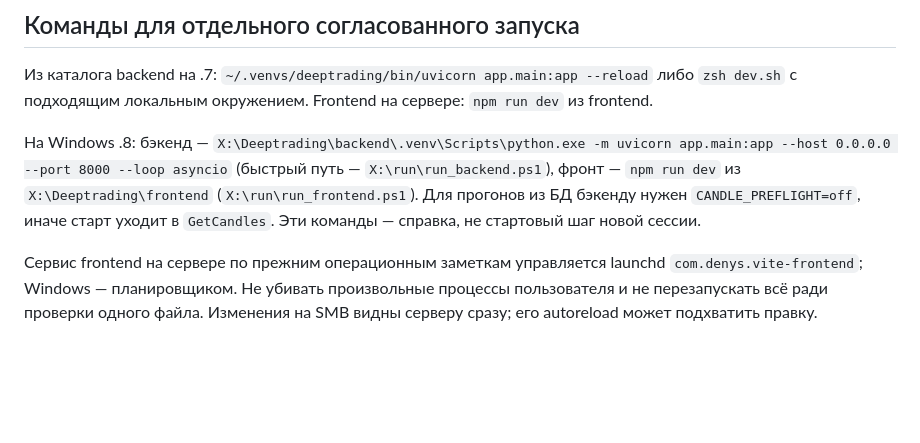
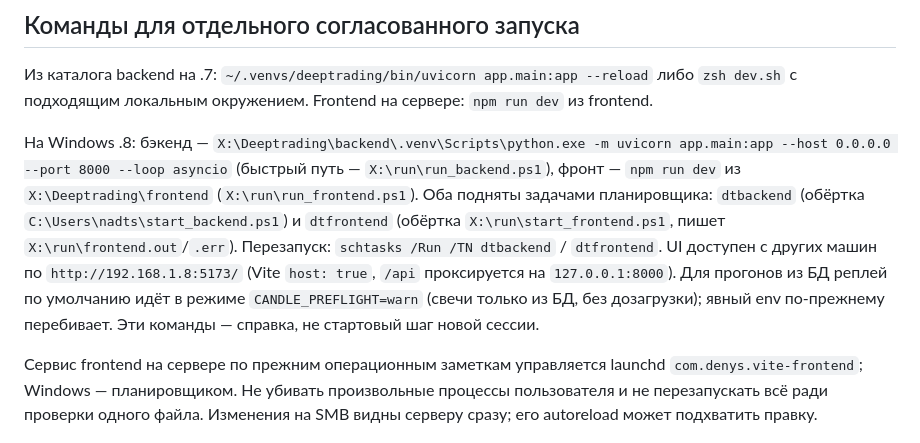
Before and after one commit to babichdenis/Deeptrading, a Markdown page: docs/knowledge/OPERATIONS.md, the part around the change. GitHub-like rendering; blank space fills up the shorter version.

Commit message:
docs(ops): фронт на .8 — задача dtfrontend, UI http://192.168.1.8:5173/, preflight=warn по умолчанию

```diff
--- a/docs/knowledge/OPERATIONS.md
+++ b/docs/knowledge/OPERATIONS.md
@@ -24,7 +24,7 @@ Backend: Python 3.11, FastAPI, SQLAlchemy 2 async, asyncpg. SDK `t-tech-investme
 
 Из каталога backend на .7: `~/.venvs/deeptrading/bin/uvicorn app.main:app --reload` либо `zsh dev.sh` с подходящим локальным окружением. Frontend на сервере: `npm run dev` из frontend.
 
-На Windows .8: бэкенд — `X:\Deeptrading\backend\.venv\Scripts\python.exe -m uvicorn app.main:app --host 0.0.0.0 --port 8000 --loop asyncio` (быстрый путь — `X:\run\run_backend.ps1`), фронт — `npm run dev` из `X:\Deeptrading\frontend` (`X:\run\run_frontend.ps1`). Для прогонов из БД бэкенду нужен `CANDLE_PREFLIGHT=off`, иначе старт уходит в `GetCandles`. Эти команды — справка, не стартовый шаг новой сессии.
+На Windows .8: бэкенд — `X:\Deeptrading\backend\.venv\Scripts\python.exe -m uvicorn app.main:app --host 0.0.0.0 --port 8000 --loop asyncio` (быстрый путь — `X:\run\run_backend.ps1`), фронт — `npm run dev` из `X:\Deeptrading\frontend` (`X:\run\run_frontend.ps1`). Оба подняты задачами планировщика: `dtbackend` (обёртка `C:\Users\nadts\start_backend.ps1`) и `dtfrontend` (обёртка `X:\run\start_frontend.ps1`, пишет `X:\run\frontend.out`/`.err`). Перезапуск: `schtasks /Run /TN dtbackend` / `dtfrontend`. UI доступен с других машин по `http://192.168.1.8:5173/` (Vite `host: true`, `/api` проксируется на `127.0.0.1:8000`). Для прогонов из БД реплей по умолчанию идёт в режиме `CANDLE_PREFLIGHT=warn` (свечи только из БД, без дозагрузки); явный env по-прежнему перебивает. Эти команды — справка, не стартовый шаг новой сессии.
 
 Сервис frontend на сервере по прежним операционным заметкам управляется launchd `com.denys.vite-frontend`; Windows — планировщиком. Не убивать произвольные процессы пользователя и не перезапускать всё ради проверки одного файла. Изменения на SMB видны серверу сразу; его autoreload может подхватить правку.
 
```
